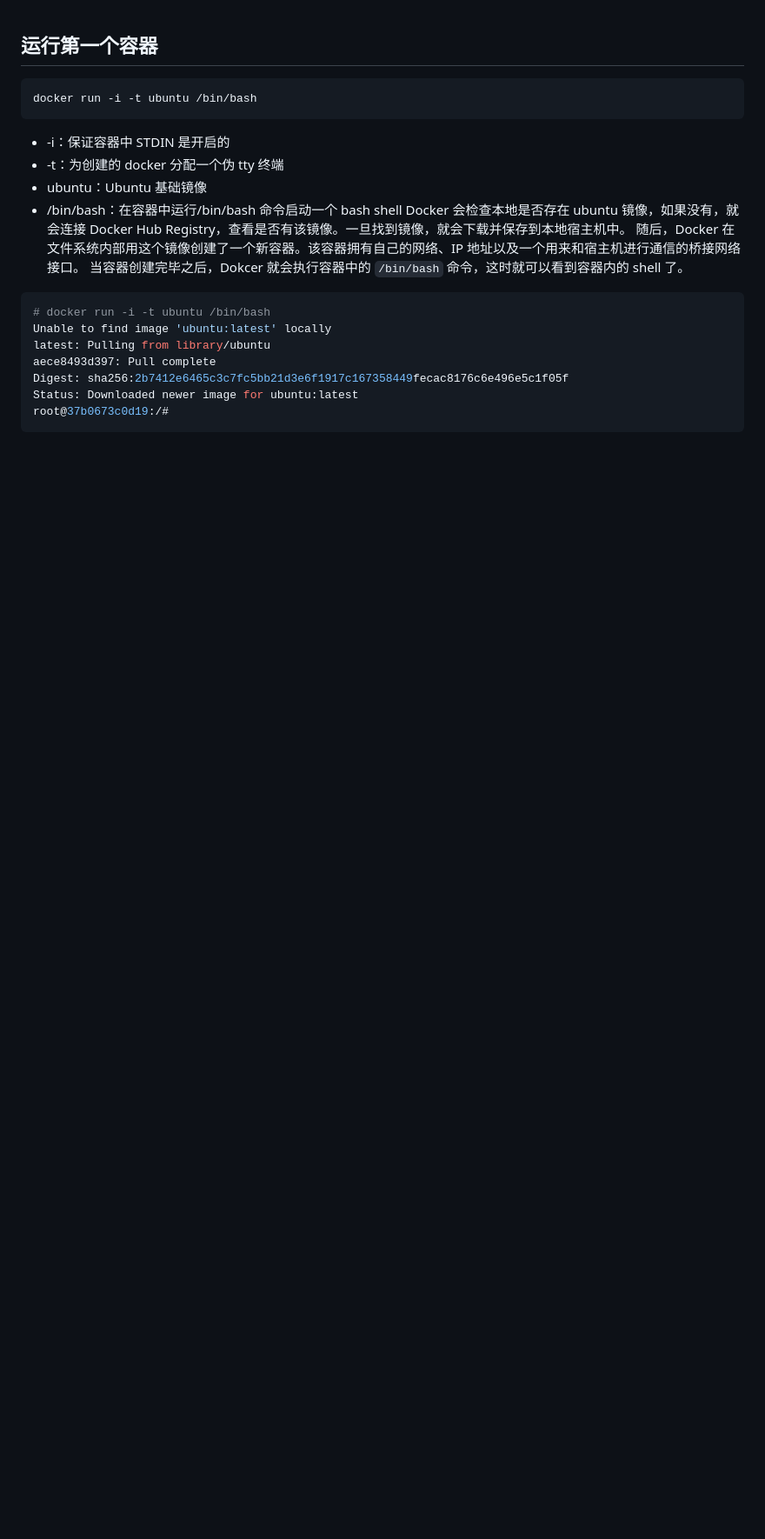
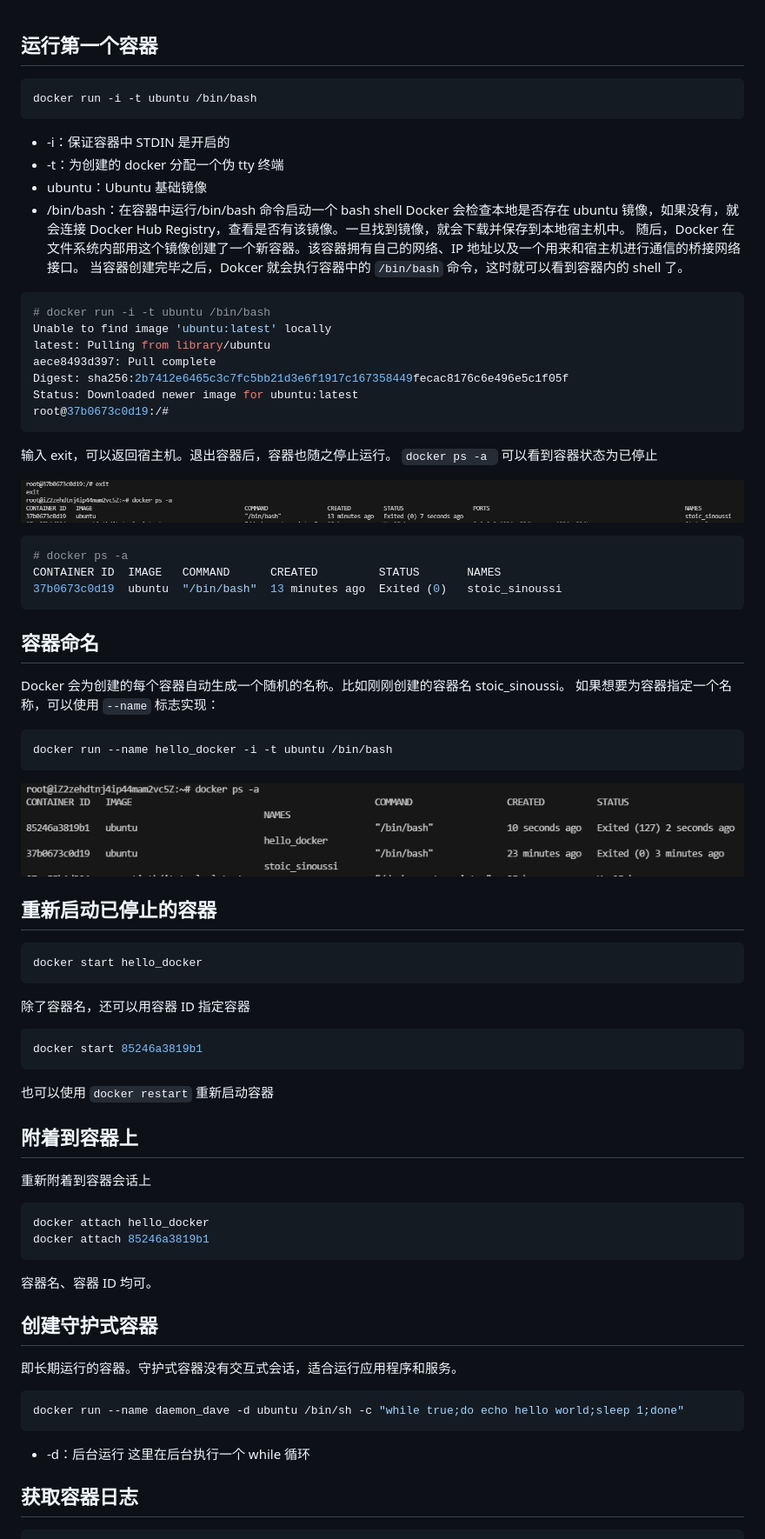
Before and after one commit to L-Super/RookieNotes, a Markdown page: Docker/docker helloworld.md, the part around one of its changes. Shown at 87% size. Rendered like a GitHub page; pictures changed too: images/Pasted image 20231121225217.png (added), images/Pasted image 20231121230146.png (added); blank space fills up the shorter version.

````diff
--- a/Docker/docker helloworld.md
+++ b/Docker/docker helloworld.md
@@ -19,3 +19,49 @@ Digest: sha256:2b7412e6465c3c7fc5bb21d3e6f1917c167358449fecac8176c6e496e5c1f05f
 Status: Downloaded newer image for ubuntu:latest
 root@37b0673c0d19:/#
 ```
+
+输入 exit，可以返回宿主机。退出容器后，容器也随之停止运行。
+`docker ps -a ` 可以看到容器状态为已停止
+
+![](../images/Pasted%20image%2020231121225217.png)
+
+```sh
+# docker ps -a
+CONTAINER ID  IMAGE   COMMAND      CREATED         STATUS       NAMES
+37b0673c0d19  ubuntu  "/bin/bash"  13 minutes ago  Exited (0)   stoic_sinoussi
+```
+## 容器命名
+Docker 会为创建的每个容器自动生成一个随机的名称。比如刚刚创建的容器名 stoic_sinoussi。
+如果想要为容器指定一个名称，可以使用 `--name` 标志实现：
+```sh
+docker run --name hello_docker -i -t ubuntu /bin/bash
+```
+![](../images/Pasted%20image%2020231121230146.png)
+## 重新启动已停止的容器
+```sh
+docker start hello_docker
+```
+除了容器名，还可以用容器 ID 指定容器
+```sh
+docker start 85246a3819b1
+```
+
+也可以使用 `docker restart` 重新启动容器
+## 附着到容器上
+重新附着到容器会话上
+```sh
+docker attach hello_docker
+docker attach 85246a3819b1
+```
+容器名、容器 ID 均可。
+
+## 创建守护式容器
+即长期运行的容器。守护式容器没有交互式会话，适合运行应用程序和服务。
+
+```sh
+docker run --name daemon_dave -d ubuntu /bin/sh -c "while true;do echo hello world;sleep 1;done"
+```
++ -d：后台运行
+这里在后台执行一个 while 循环
+## 获取容器日志
+
````
Also changed, not shown: other parts of Docker/docker helloworld.md (+56 -0 lines).
